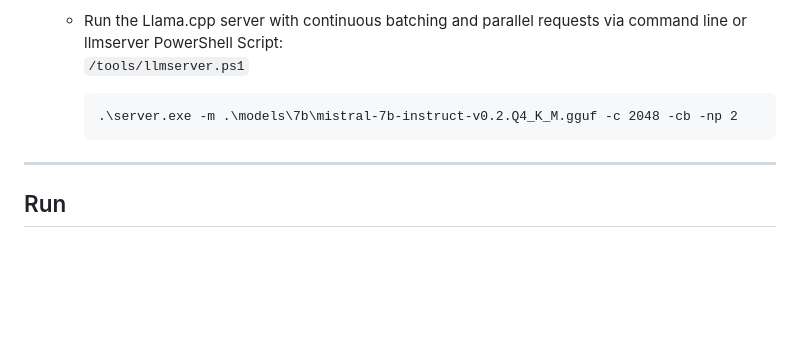
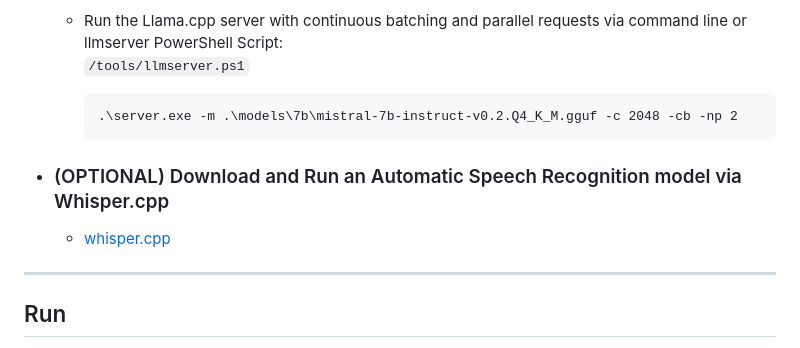
Before and after one commit to jparkerweb/queue-tha-llama, a Markdown page: README.md, the part around the change. Drawn GitHub-style; blank space fills up the shorter version.

````diff
--- a/README.md
+++ b/README.md
@@ -64,6 +64,9 @@ This is a web-based chat application that integrates Large Language Model (LLM)
     .\server.exe -m .\models\7b\mistral-7b-instruct-v0.2.Q4_K_M.gguf -c 2048 -cb -np 2
     ```
 
+- ### (OPTIONAL) Download and Run an Automatic Speech Recognition model via Whisper.cpp
+  - [whisper.cpp](https://github.com/ggerganov/whisper.cpp)
+
 ---
 
 ## Run
````
